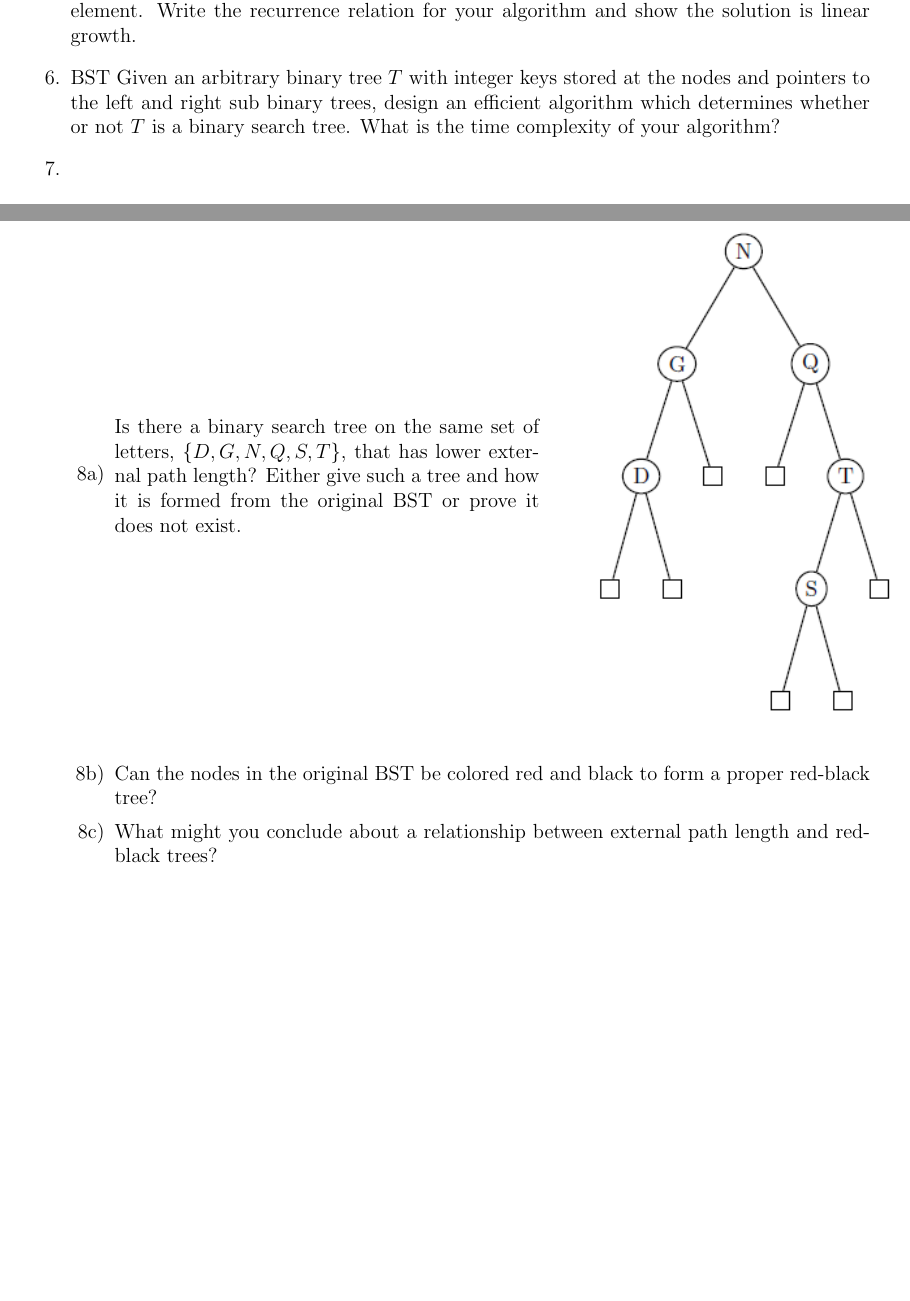
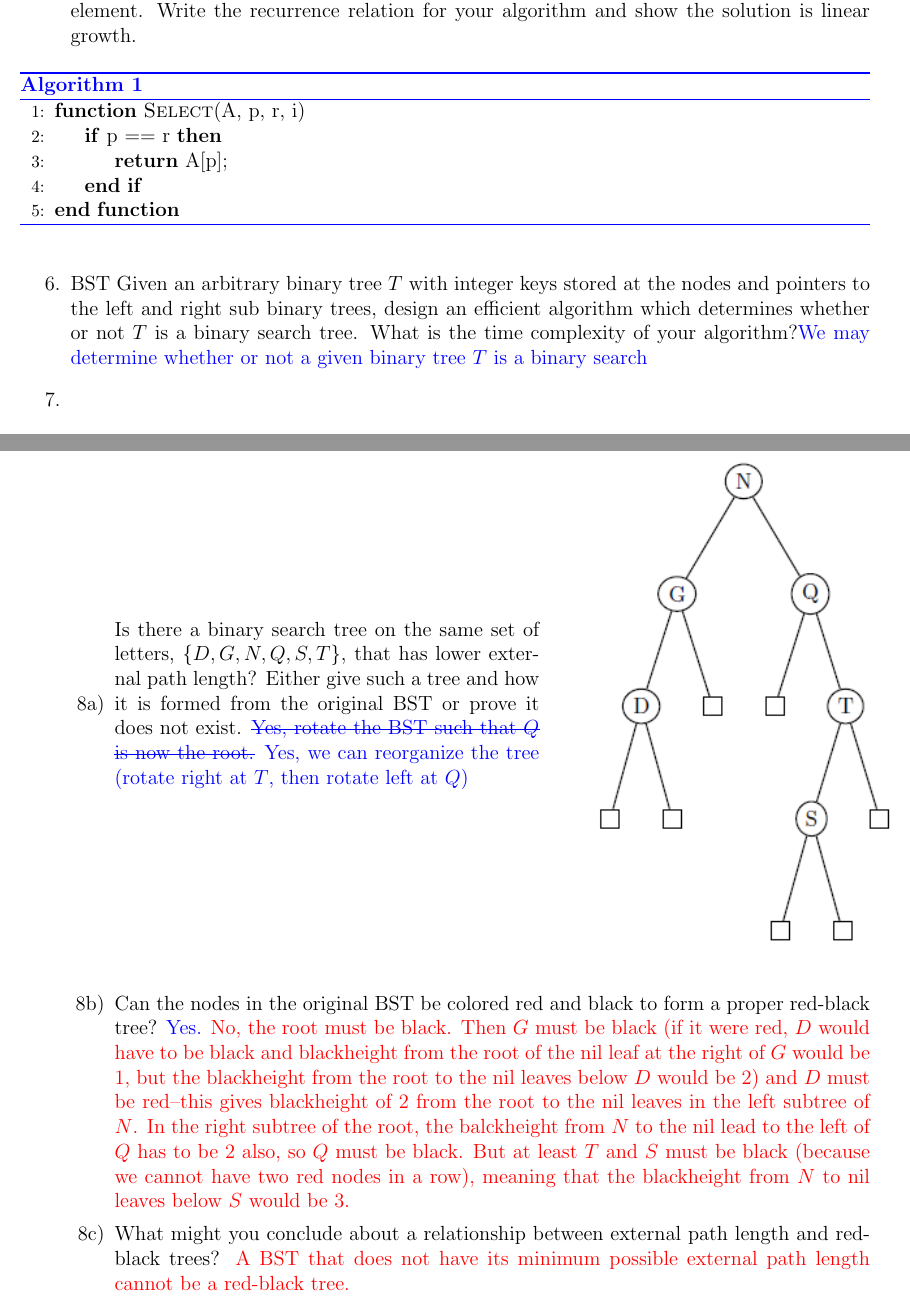
Before and after one commit to lwashington3/cs430, a LaTeX document (src/recitations/washington_recitiation6.tex): two parts of pages 2 and 3 of 3, joined at a grey line, cut so that both start at the same text, the shorter picture padded with empty space. Compiled offline with pdfLaTeX.

Commit message:
Uploaded partially filled Recitation 6.

```diff
--- a/src/recitations/washington_recitiation6.tex
+++ b/src/recitations/washington_recitiation6.tex
@@ -6,6 +6,7 @@
 
 \usepackage[6]{cs430recitation}
 \usepackage{algpseudocode}
+\usepackage{cs430}
 
 % Document
 \begin{document}
@@ -51,8 +52,19 @@ Practice Problems (all taken from previous exams)
 	    \item Left rotation about node (15), followed by a right rotation about node (20).
 		\item No rotations are needed.
 	\end{enumerate}
-	\item Assume that you are given a ``black-box'' (i.e., you do not have the source code) procedure \Call{MEDIAN}{} that takes as parameters an array $A$ and subarray indices $p$ and $r$, and returns the value of the median element of $A[p\dots r]$ in $O(n)$ time in the worst case. Give a simple, recursive, linear-time algorithm that uses this procedure \Call{MEDIAN}{} to find the $i$th smallest element. Write the recurrence relation for your algorithm and show the solution is linear growth.
-	\item BST Given an arbitrary binary tree $T$ with integer keys stored at the nodes and pointers to the left and right sub binary trees, design an efficient algorithm which determines whether or not $T$ is a binary search tree. What is the time complexity of your algorithm?
+	\item Assume that you are given a ``black-box'' (i.e., you do not have the source code) procedure \Call{MEDIAN}{} that takes as parameters an array $A$ and subarray indices $p$ and $r$, and returns the value of the median element of $A[p\dots r]$ in $O(n)$ time in the worst case. Give a simple, recursive, linear-time algorithm that uses this procedure \Call{MEDIAN}{} to find the $i$th smallest element. Write the recurrence relation for your algorithm and show the solution is linear growth.\answer{
+	\begin{algorithm}[H]
+			\caption{}\label{alg:select}
+			\begin{algorithmic}[1]
+			\Function{Select}{A, p, r, i}
+				\If{p == r}
+					\State \Return A[p];
+				\EndIf
+			\EndFunction
+			\end{algorithmic}
+		\end{algorithm}
+	}
+	\item BST Given an arbitrary binary tree $T$ with integer keys stored at the nodes and pointers to the left and right sub binary trees, design an efficient algorithm which determines whether or not $T$ is a binary search tree. What is the time complexity of your algorithm?\answer{We may determine whether or not a given binary tree $T$ is a binary search}
 	\item~\\
 	\begin{enumerate}[label=\arabic{enumi}\alph*)]
 	    \item Show each red-black tree that results after successively inserting the keys $4$ $7$ $12$ $15$ $3$ $5$ $14$ $18$ into an initially empty red-black tree. At the steps where a reb-black tree rule is violated, explain how it is corrected.
@@ -62,7 +74,7 @@ Practice Problems (all taken from previous exams)
 	\begin{enumerate}[label=\arabic{enumi}\alph*)]
 	    \item
 		\begin{minipage}{0.5\textwidth}
-			Is there a binary search tree on the same set of letters, $\{ D, G, N, Q, S, T \}$, that has lower external path length? Either give such a tree and how it is formed from the original BST or prove it does not exist.
+			Is there a binary search tree on the same set of letters, $\{ D, G, N, Q, S, T \}$, that has lower external path length? Either give such a tree and how it is formed from the original BST or prove it does not exist. \answer{\sout{Yes, rotate the BST such that $Q$ is now the root.} Yes, we can reorganize the tree (rotate right at $T$, then rotate left at $Q$)}
 		\end{minipage}
 		\begin{minipage}{0.45\textwidth}
 			\begin{figure}[H]
@@ -72,8 +84,8 @@ Practice Problems (all taken from previous exams)
 			\end{figure}
 
 		\end{minipage}
-		\item Can the nodes in the original BST be colored red and black to form a proper red-black tree?
-		\item What might you conclude about a relationship between external path length and red-black trees?
+		\item Can the nodes in the original BST be colored red and black to form a proper red-black tree? \answer{Yes.} \correction{No, the root must be black. Then $G$ must be black (if it were red, $D$ would have to be black and blackheight from the root of the nil leaf at the right of $G$ would be 1, but the blackheight from the root to the nil leaves below $D$ would be 2) and $D$ must be red--this gives blackheight of 2 from the root to the nil leaves in the left subtree of $N$. In the right subtree of the root, the balckheight from $N$ to the nil lead to the left of $Q$ has to be 2 also, so $Q$ must be black. But at least $T$ and $S$ must be black (because we cannot have two red nodes in a row), meaning that the blackheight from $N$ to nil leaves below $S$ would be 3.}
+		\item What might you conclude about a relationship between external path length and red-black trees? \answer{}\correction{A BST that does not have its minimum possible external path length cannot be a red-black tree.}
 	\end{enumerate}
 \end{enumerate}
 %</Recitation-6>
```
Also changed, not shown: out/recitations/washington_recitiation6.pdf, src/recitations/washington_recitiation6.tex (8 more changed lines), 1 other file.
